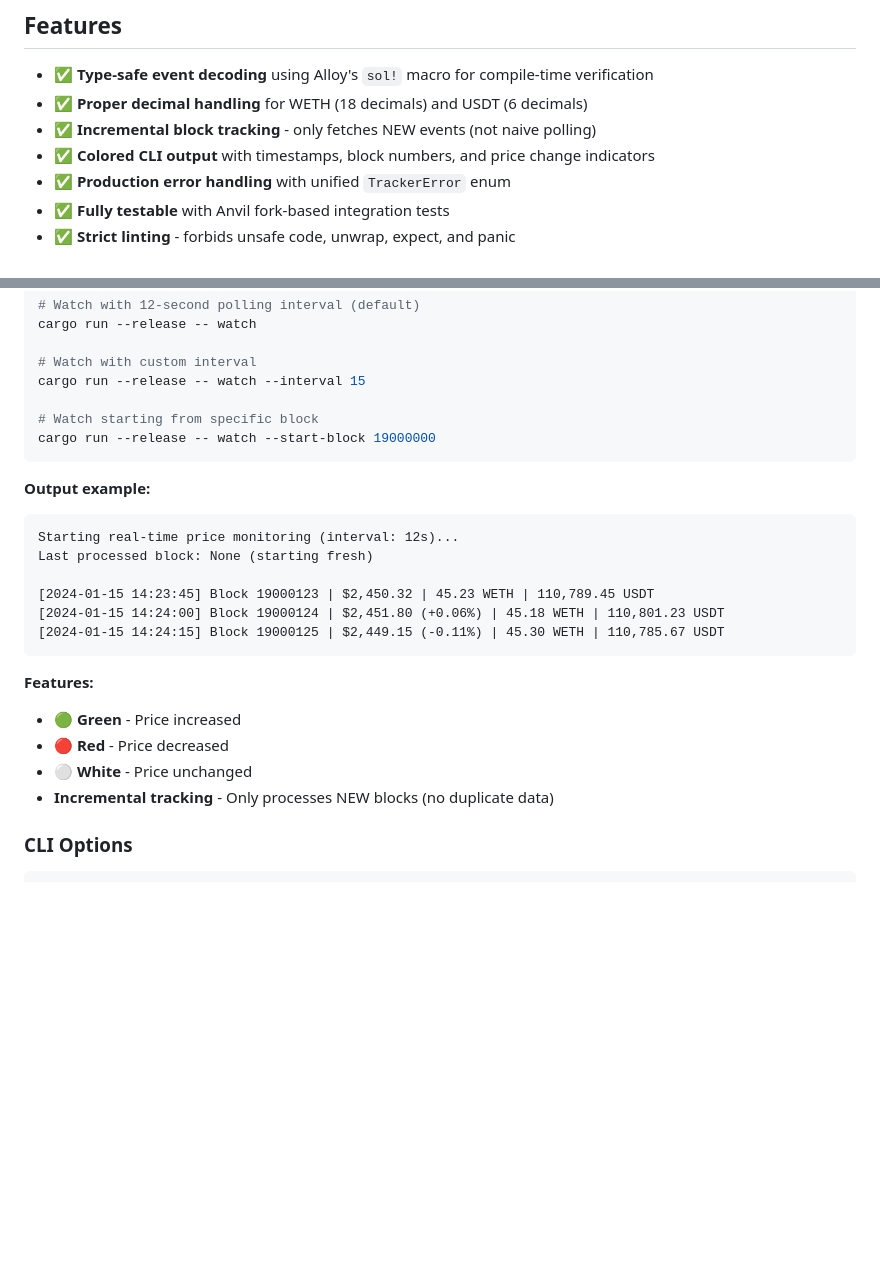
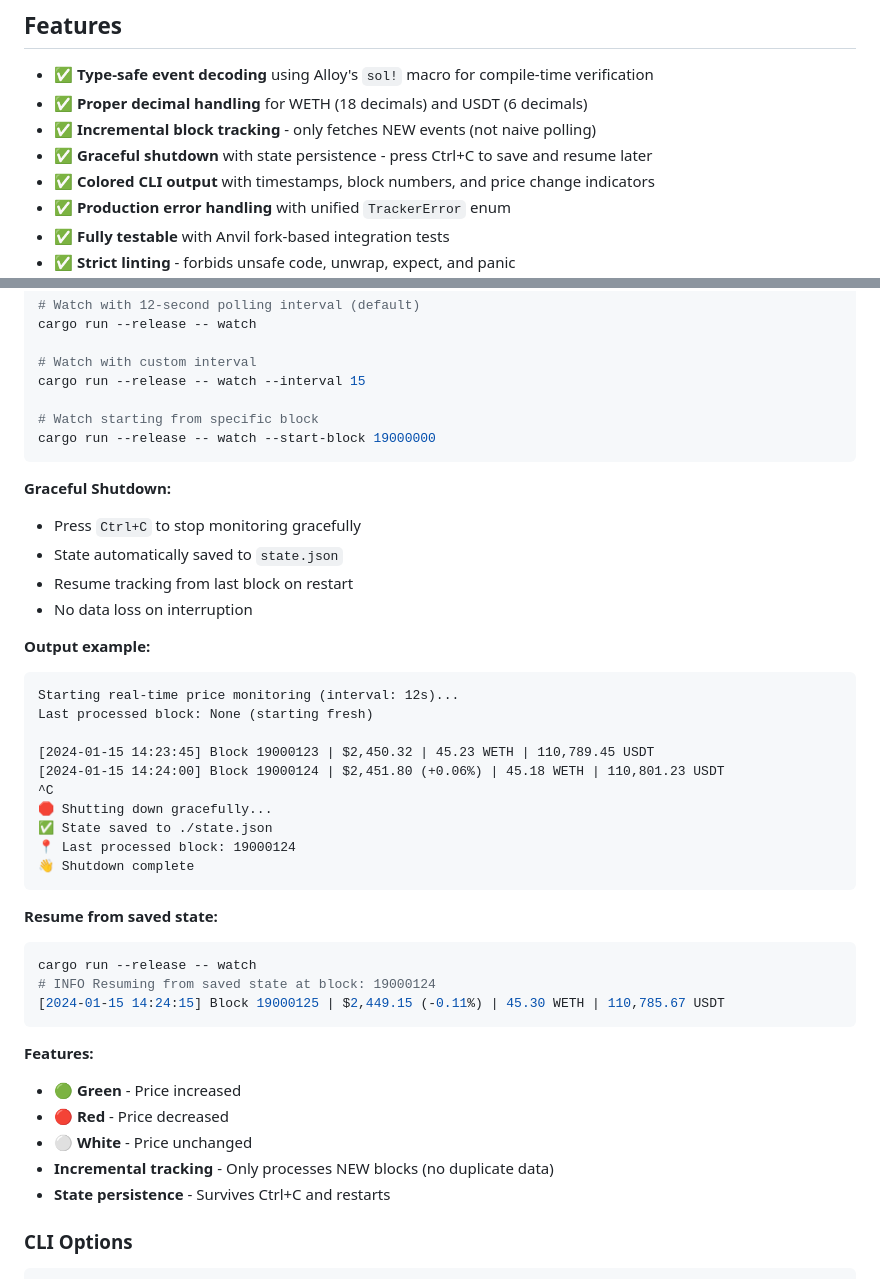
Before and after one commit to gaveesh89/eth-price-tracker, a Markdown page: README.md, 2 parts joined by grey strips. GitHub-like rendering; blank space fills up the shorter version.

````diff
--- a/README.md
+++ b/README.md
@@ -9,6 +9,7 @@ A high-performance, type-safe Rust implementation for tracking ETH/USDT prices o
 - ✅ **Type-safe event decoding** using Alloy's `sol!` macro for compile-time verification
 - ✅ **Proper decimal handling** for WETH (18 decimals) and USDT (6 decimals)
 - ✅ **Incremental block tracking** - only fetches NEW events (not naive polling)
+- ✅ **Graceful shutdown** with state persistence - press Ctrl+C to save and resume later
 - ✅ **Colored CLI output** with timestamps, block numbers, and price change indicators
 - ✅ **Production error handling** with unified `TrackerError` enum
 - ✅ **Fully testable** with Anvil fork-based integration tests
@@ -90,6 +91,12 @@ cargo run --release -- watch --interval 15
 cargo run --release -- watch --start-block 19000000
 ```
 
+**Graceful Shutdown:**
+- Press `Ctrl+C` to stop monitoring gracefully
+- State automatically saved to `state.json`
+- Resume tracking from last block on restart
+- No data loss on interruption
+
 **Output example:**
 ```
 Starting real-time price monitoring (interval: 12s)...
@@ -97,6 +104,17 @@ Last processed block: None (starting fresh)
 
 [2024-01-15 14:23:45] Block 19000123 | $2,450.32 | 45.23 WETH | 110,789.45 USDT
 [2024-01-15 14:24:00] Block 19000124 | $2,451.80 (+0.06%) | 45.18 WETH | 110,801.23 USDT
+^C
+🛑 Shutting down gracefully...
+✅ State saved to ./state.json
+📍 Last processed block: 19000124
+👋 Shutdown complete
+```
+
+**Resume from saved state:**
+```bash
+cargo run --release -- watch
+# INFO Resuming from saved state at block: 19000124
 [2024-01-15 14:24:15] Block 19000125 | $2,449.15 (-0.11%) | 45.30 WETH | 110,785.67 USDT
 ```
 
@@ -105,6 +123,7 @@ Last processed block: None (starting fresh)
 - 🔴 **Red** - Price decreased
 - ⚪ **White** - Price unchanged
 - **Incremental tracking** - Only processes NEW blocks (no duplicate data)
+- **State persistence** - Survives Ctrl+C and restarts
 
 ### CLI Options
 
````
Also changed, not shown: RUNNING.md (+24 -0 lines).
